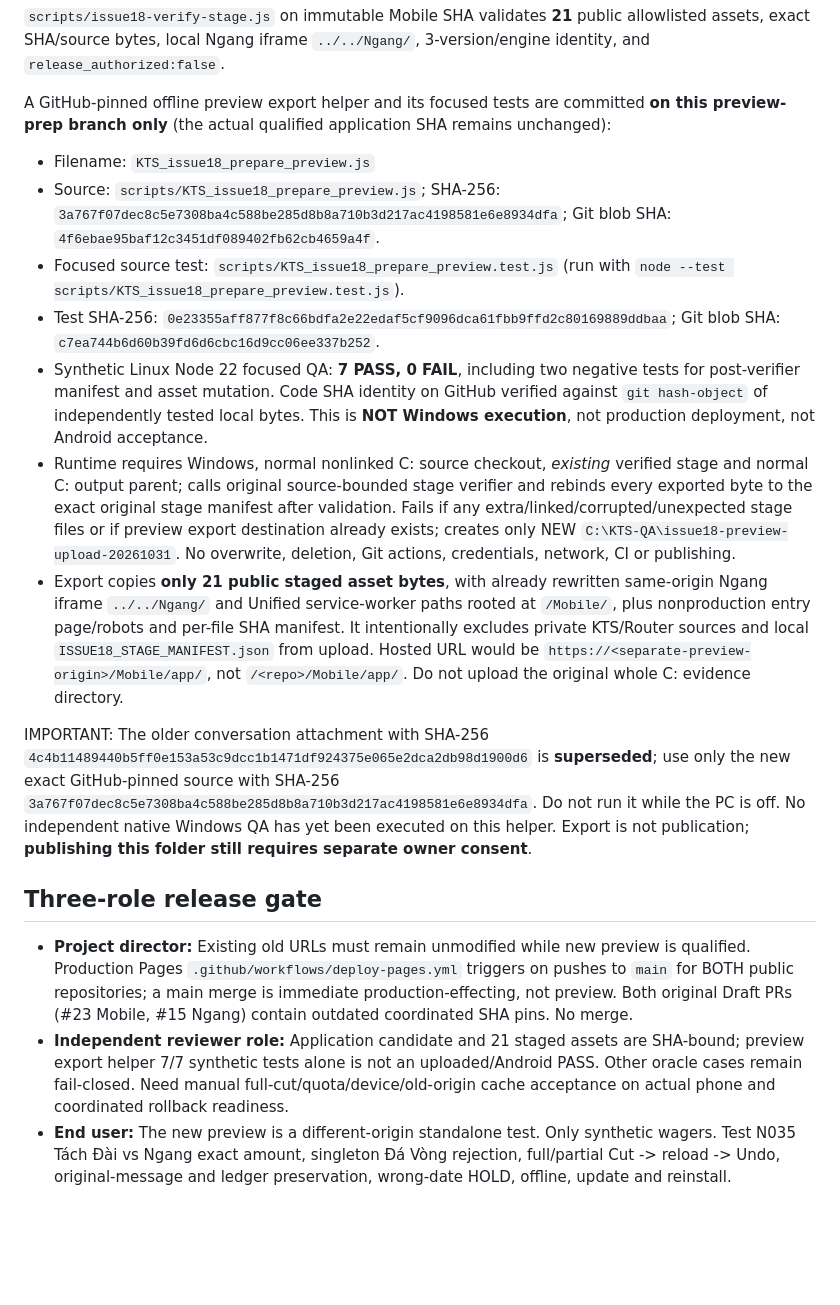
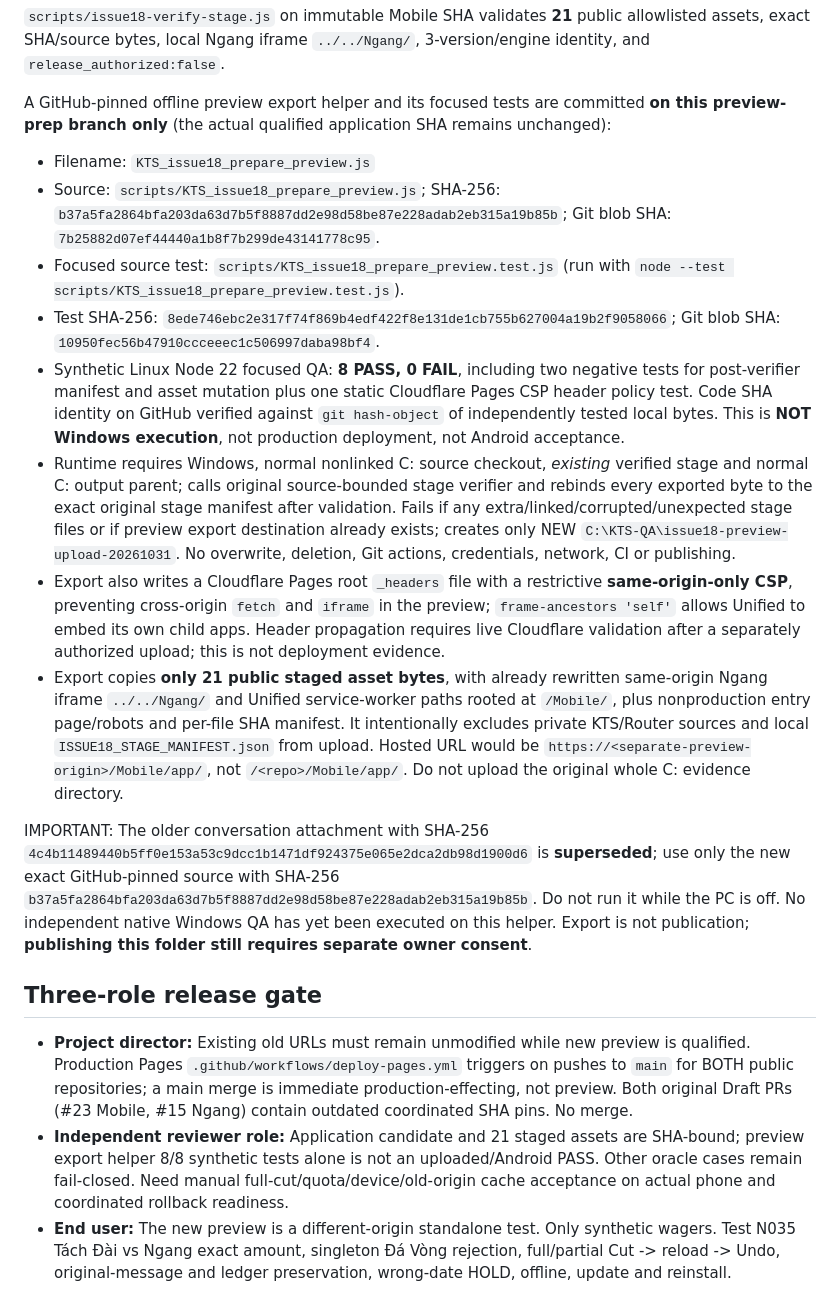
Before and after one commit to wilson86/tach-dai-mobile, a Markdown page: docs/issue18-isolated-phone-preview-plan.md, the part around the change. Rendered like a GitHub page; blank space fills up the shorter version.

Commit message:
docs(issue18-preview): pin origin CSP hardened exporter v3 and canary checks [skip ci]

```diff
--- a/docs/issue18-isolated-phone-preview-plan.md
+++ b/docs/issue18-isolated-phone-preview-plan.md
@@ -32,19 +32,20 @@ Stage manifest SHA-256:
 A GitHub-pinned offline preview export helper and its focused tests are committed **on this preview-prep branch only** (the actual qualified application SHA remains unchanged):
 
 - Filename: `KTS_issue18_prepare_preview.js`
-- Source: `scripts/KTS_issue18_prepare_preview.js`; SHA-256: `3a767f07dec8c5e7308ba4c588be285d8b8a710b3d217ac4198581e6e8934dfa`; Git blob SHA: `4f6ebae95baf12c3451df089402fb62cb4659a4f`.
+- Source: `scripts/KTS_issue18_prepare_preview.js`; SHA-256: `b37a5fa2864bfa203da63d7b5f8887dd2e98d58be87e228adab2eb315a19b85b`; Git blob SHA: `7b25882d07ef44440a1b8f7b299de43141778c95`.
 - Focused source test: `scripts/KTS_issue18_prepare_preview.test.js` (run with `node --test scripts/KTS_issue18_prepare_preview.test.js`).
-- Test SHA-256: `0e23355aff877f8c66bdfa2e22edaf5cf9096dca61fbb9ffd2c80169889ddbaa`; Git blob SHA: `c7ea744b6d60b39fd6d6cbc16d9cc06ee337b252`.
-- Synthetic Linux Node 22 focused QA: **7 PASS, 0 FAIL**, including two negative tests for post-verifier manifest and asset mutation. Code SHA identity on GitHub verified against `git hash-object` of independently tested local bytes. This is **NOT Windows execution**, not production deployment, not Android acceptance.
+- Test SHA-256: `8ede746ebc2e317f74f869b4edf422f8e131de1cb755b627004a19b2f9058066`; Git blob SHA: `10950fec56b47910ccceeec1c506997daba98bf4`.
+- Synthetic Linux Node 22 focused QA: **8 PASS, 0 FAIL**, including two negative tests for post-verifier manifest and asset mutation plus one static Cloudflare Pages CSP header policy test. Code SHA identity on GitHub verified against `git hash-object` of independently tested local bytes. This is **NOT Windows execution**, not production deployment, not Android acceptance.
 - Runtime requires Windows, normal nonlinked C: source checkout, *existing* verified stage and normal C: output parent; calls original source-bounded stage verifier and rebinds every exported byte to the exact original stage manifest after validation. Fails if any extra/linked/corrupted/unexpected stage files or if preview export destination already exists; creates only NEW `C:\KTS-QA\issue18-preview-upload-20261031`. No overwrite, deletion, Git actions, credentials, network, CI or publishing.
+- Export also writes a Cloudflare Pages root `_headers` file with a restrictive **same-origin-only CSP**, preventing cross-origin `fetch` and `iframe` in the preview; `frame-ancestors 'self'` allows Unified to embed its own child apps. Header propagation requires live Cloudflare validation after a separately authorized upload; this is not deployment evidence.
 - Export copies **only 21 public staged asset bytes**, with already rewritten same-origin Ngang iframe `../../Ngang/` and Unified service-worker paths rooted at `/Mobile/`, plus nonproduction entry page/robots and per-file SHA manifest. It intentionally excludes private KTS/Router sources and local `ISSUE18_STAGE_MANIFEST.json` from upload. Hosted URL would be `https://<separate-preview-origin>/Mobile/app/`, not `/<repo>/Mobile/app/`. Do not upload the original whole C: evidence directory.
 
-IMPORTANT: The older conversation attachment with SHA-256 `4c4b11489440b5ff0e153a53c9dcc1b1471df924375e065e2dca2db98d1900d6` is **superseded**; use only the new exact GitHub-pinned source with SHA-256 `3a767f07dec8c5e7308ba4c588be285d8b8a710b3d217ac4198581e6e8934dfa`. Do not run it while the PC is off. No independent native Windows QA has yet been executed on this helper. Export is not publication; **publishing this folder still requires separate owner consent**.
+IMPORTANT: The older conversation attachment with SHA-256 `4c4b11489440b5ff0e153a53c9dcc1b1471df924375e065e2dca2db98d1900d6` is **superseded**; use only the new exact GitHub-pinned source with SHA-256 `b37a5fa2864bfa203da63d7b5f8887dd2e98d58be87e228adab2eb315a19b85b`. Do not run it while the PC is off. No independent native Windows QA has yet been executed on this helper. Export is not publication; **publishing this folder still requires separate owner consent**.
 
 ## Three-role release gate
 
 - **Project director:** Existing old URLs must remain unmodified while new preview is qualified. Production Pages `.github/workflows/deploy-pages.yml` triggers on pushes to `main` for BOTH public repositories; a main merge is immediate production-effecting, not preview. Both original Draft PRs (#23 Mobile, #15 Ngang) contain outdated coordinated SHA pins. No merge.
-- **Independent reviewer role:** Application candidate and 21 staged assets are SHA-bound; preview export helper 7/7 synthetic tests alone is not an uploaded/Android PASS. Other oracle cases remain fail-closed. Need manual full-cut/quota/device/old-origin cache acceptance on actual phone and coordinated rollback readiness.
+- **Independent reviewer role:** Application candidate and 21 staged assets are SHA-bound; preview export helper 8/8 synthetic tests alone is not an uploaded/Android PASS. Other oracle cases remain fail-closed. Need manual full-cut/quota/device/old-origin cache acceptance on actual phone and coordinated rollback readiness.
 - **End user:** The new preview is a different-origin standalone test. Only synthetic wagers. Test N035 Tách Đài vs Ngang exact amount, singleton Đá Vòng rejection, full/partial Cut -> reload -> Undo, original-message and ledger preservation, wrong-date HOLD, offline, update and reinstall.
 
 ## Stop/rollback controls
```
